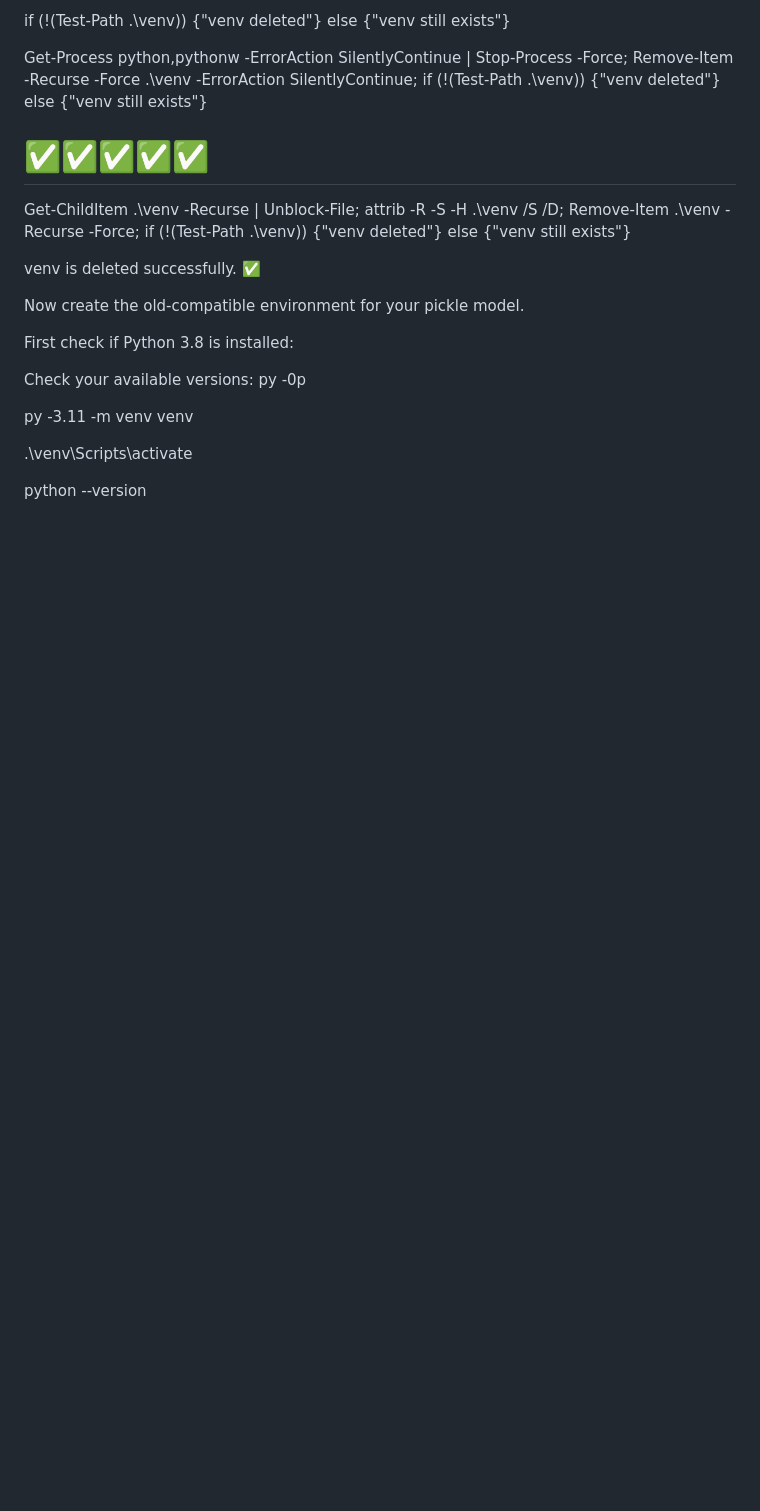
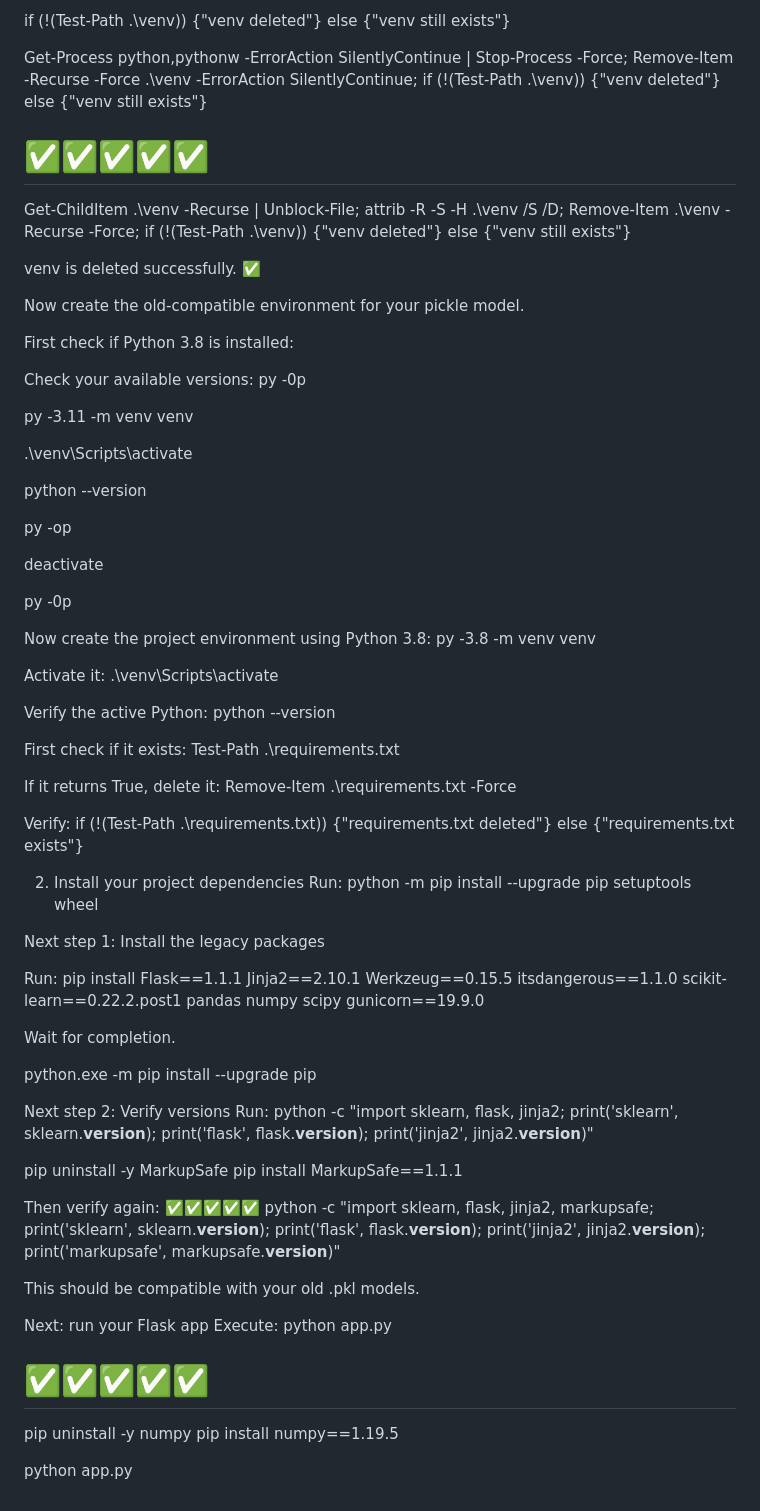
Before and after one commit to 9394113857/HealthCheck, a Markdown page: docs/1.md, the part around the change. Drawn GitHub-style; blank space fills up the shorter version.

Commit message:
done okay niowww

```diff
--- a/docs/1.md
+++ b/docs/1.md
@@ -109,3 +109,64 @@ py -3.11 -m venv venv
 .\venv\Scripts\activate
 
 python --version
+
+py -op
+
+
+deactivate
+
+py -0p
+
+Now create the project environment using Python 3.8:
+py -3.8 -m venv venv
+
+Activate it:
+.\venv\Scripts\activate
+
+Verify the active Python:
+python --version
+
+First check if it exists:
+Test-Path .\requirements.txt
+
+If it returns True, delete it:
+Remove-Item .\requirements.txt -Force
+
+Verify:
+if (!(Test-Path .\requirements.txt)) {"requirements.txt deleted"} else {"requirements.txt exists"}
+
+2) Install your project dependencies
+Run:
+python -m pip install --upgrade pip setuptools wheel
+
+
+Next step 1: Install the legacy packages
+
+Run:
+pip install Flask==1.1.1 Jinja2==2.10.1 Werkzeug==0.15.5 itsdangerous==1.1.0 scikit-learn==0.22.2.post1 pandas numpy scipy gunicorn==19.9.0
+
+Wait for completion.
+
+python.exe -m pip install --upgrade pip
+
+Next step 2: Verify versions
+Run:
+python -c "import sklearn, flask, jinja2; print('sklearn', sklearn.__version__); print('flask', flask.__version__); print('jinja2', jinja2.__version__)"
+
+pip uninstall -y MarkupSafe
+pip install MarkupSafe==1.1.1
+
+Then verify again: ✅✅✅✅✅
+python -c "import sklearn, flask, jinja2, markupsafe; print('sklearn', sklearn.__version__); print('flask', flask.__version__); print('jinja2', jinja2.__version__); print('markupsafe', markupsafe.__version__)"
+
+This should be compatible with your old .pkl models.
+
+Next: run your Flask app
+Execute:
+python app.py
+
+# ✅✅✅✅✅
+pip uninstall -y numpy
+pip install numpy==1.19.5
+
+python app.py
```
